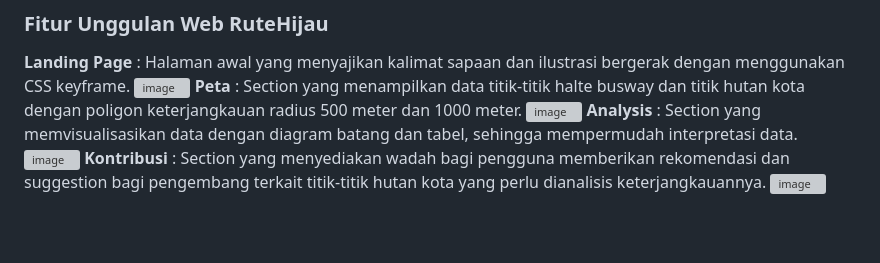
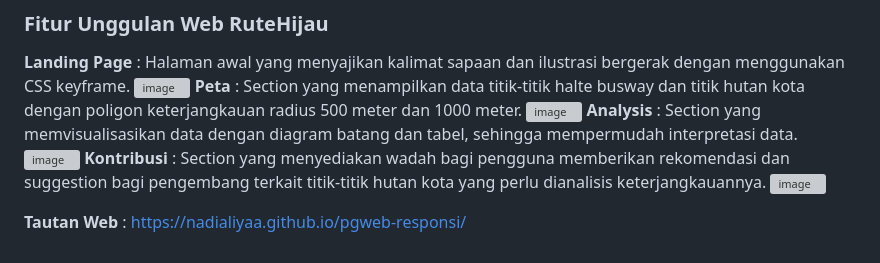
Before and after one commit to nadialiyaa/pgweb-responsi, a Markdown page: README.md, the part around the change. Drawn GitHub-style; blank space fills up the shorter version; grey boxes are pictures that could not be loaded.

```diff
--- a/README.md
+++ b/README.md
@@ -30,3 +30,5 @@ Transjakarta, sebagai sistem transportasi bus rapid transit (BRT) terbesar di As
 <img width="960" alt="image" src="https://github.com/user-attachments/assets/e185d39c-ff63-427b-9592-bd0aae10a1af" />
 **Kontribusi** : Section yang menyediakan wadah bagi pengguna memberikan rekomendasi dan suggestion bagi pengembang terkait titik-titik hutan kota yang perlu dianalisis keterjangkauannya.
 <img width="960" alt="image" src="https://github.com/user-attachments/assets/291b27de-6a15-4dc0-a1f6-f43ed1edbef7" />
+
+**Tautan Web** : https://nadialiyaa.github.io/pgweb-responsi/
```
